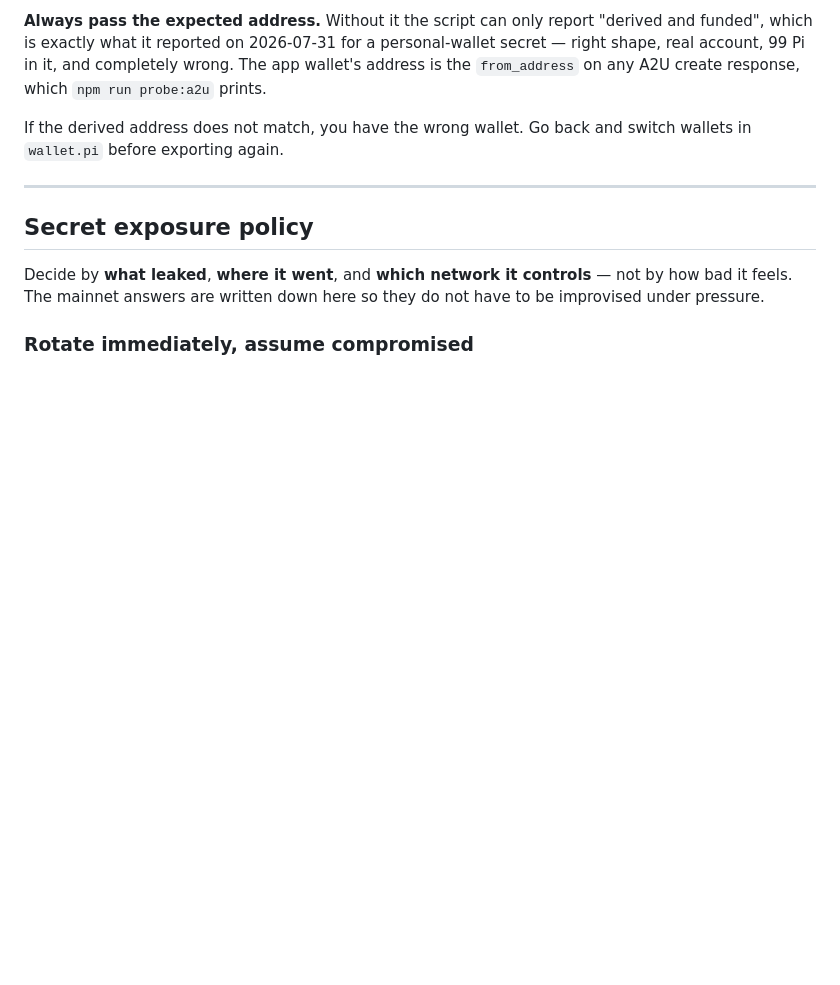
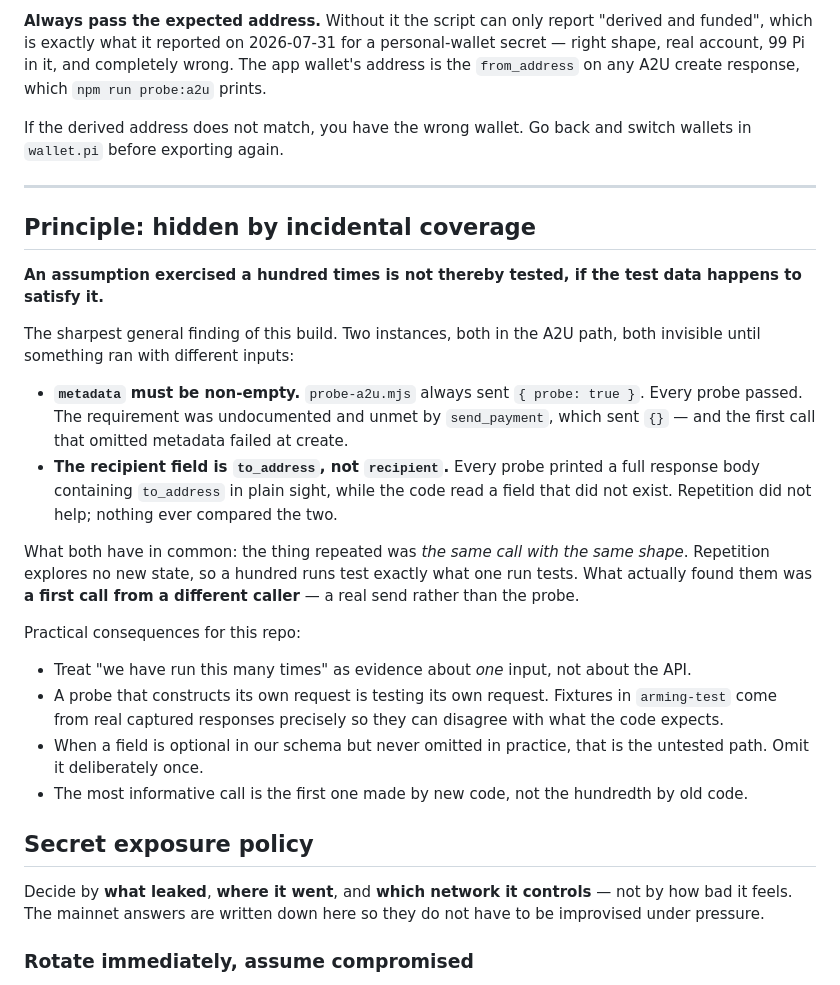
Before and after one commit to jleeblack/pion-mcp, a Markdown page: docs/runbook.md, the part around the change. Drawn GitHub-style; blank space fills up the shorter version.

```diff
--- a/docs/runbook.md
+++ b/docs/runbook.md
@@ -194,6 +194,40 @@ switch wallets in `wallet.pi` before exporting again.
 
 ---
 
+## Principle: hidden by incidental coverage
+
+**An assumption exercised a hundred times is not thereby tested, if the test
+data happens to satisfy it.**
+
+The sharpest general finding of this build. Two instances, both in the A2U path,
+both invisible until something ran with different inputs:
+
+- **`metadata` must be non-empty.** `probe-a2u.mjs` always sent
+  `{ probe: true }`. Every probe passed. The requirement was undocumented and
+  unmet by `send_payment`, which sent `{}` — and the first call that omitted
+  metadata failed at create.
+- **The recipient field is `to_address`, not `recipient`.** Every probe printed
+  a full response body containing `to_address` in plain sight, while the code
+  read a field that did not exist. Repetition did not help; nothing ever
+  compared the two.
+
+What both have in common: the thing repeated was *the same call with the same
+shape*. Repetition explores no new state, so a hundred runs test exactly what
+one run tests. What actually found them was **a first call from a different
+caller** — a real send rather than the probe.
+
+Practical consequences for this repo:
+
+- Treat "we have run this many times" as evidence about *one* input, not about
+  the API.
+- A probe that constructs its own request is testing its own request. Fixtures
+  in `arming-test` come from real captured responses precisely so they can
+  disagree with what the code expects.
+- When a field is optional in our schema but never omitted in practice, that is
+  the untested path. Omit it deliberately once.
+- The most informative call is the first one made by new code, not the
+  hundredth by old code.
+
 ## Secret exposure policy
 
 Decide by **what leaked**, **where it went**, and **which network it controls**
```
Also changed, not shown: docs/pi-sdk-notes.md (+21 -0 lines), docs/tool-mapping.md (+33 -3 lines).
